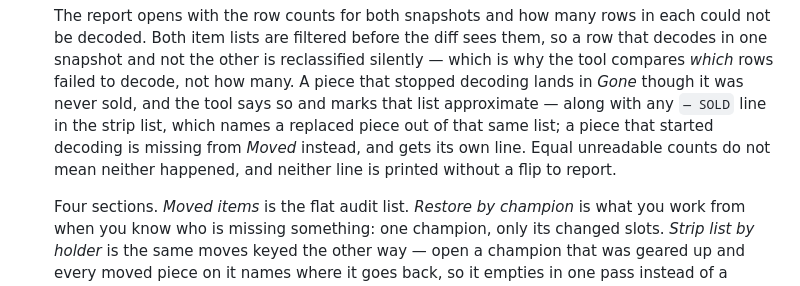
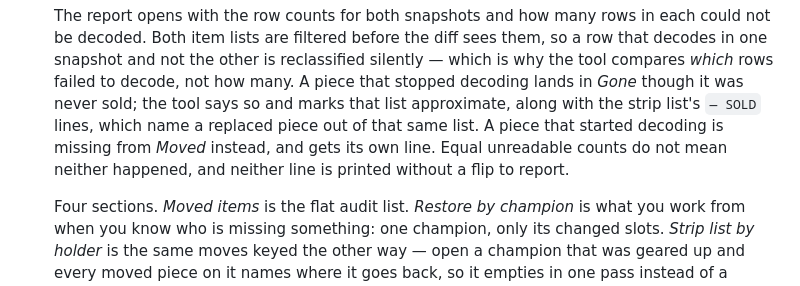
Before and after one commit to fumb13s/RSLH_filter_gen, a Markdown page: oracle/analytics/README.md, the part around the change. Rendered like a GitHub page.

Commit message:
docs(analytics): split the decode paragraph's two directions into two sentences
Wording only, no change of claim. The stopped and started cases had been run
together across an em-dash and a semicolon, which put three clauses between
the subject and the point.

Co-Authored-By: Claude

```diff
--- a/oracle/analytics/README.md
+++ b/oracle/analytics/README.md
@@ -71,10 +71,10 @@ own database, and nothing is ever deleted.
    decoded. Both item lists are filtered before the diff sees them, so a row that decodes in one
    snapshot and not the other is reclassified silently — which is why the tool compares *which* rows
    failed to decode, not how many. A piece that stopped decoding lands in *Gone* though it was never
-   sold, and the tool says so and marks that list approximate — along with any `— SOLD` line in the
-   strip list, which names a replaced piece out of that same list; a piece that started decoding is
-   missing from *Moved* instead, and gets its own line. Equal unreadable counts do not mean neither
-   happened, and neither line is printed without a flip to report.
+   sold; the tool says so and marks that list approximate, along with the strip list's `— SOLD`
+   lines, which name a replaced piece out of that same list. A piece that started decoding is missing
+   from *Moved* instead, and gets its own line. Equal unreadable counts do not mean neither happened,
+   and neither line is printed without a flip to report.
 
    Four sections. *Moved items* is the flat audit list. *Restore by champion* is what you work from
    when you know who is missing something: one champion, only its changed slots. *Strip list by
```
